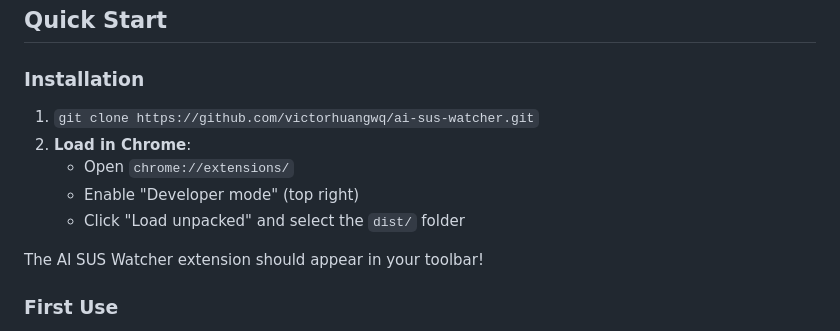
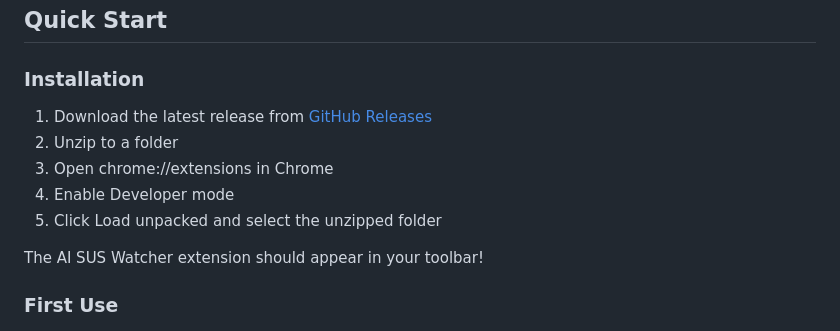
Before and after one commit to victorhuangwq/ai-sus-watcher, a Markdown page: README.md, the part around the change. GitHub-like rendering.

```diff
--- a/README.md
+++ b/README.md
@@ -14,11 +14,11 @@ It will:
 
 ### Installation
 
-1. `git clone https://github.com/victorhuangwq/ai-sus-watcher.git`
-4. **Load in Chrome**:
-   - Open `chrome://extensions/`
-   - Enable "Developer mode" (top right)
-   - Click "Load unpacked" and select the `dist/` folder
+1. Download the latest release from [GitHub Releases](https://github.com/victorhuangwq/ai-sus-watcher/releases)
+2. Unzip to a folder
+3. Open chrome://extensions in Chrome
+4. Enable Developer mode
+5. Click Load unpacked and select the unzipped folder
 
 The AI SUS Watcher extension should appear in your toolbar!
 
```
